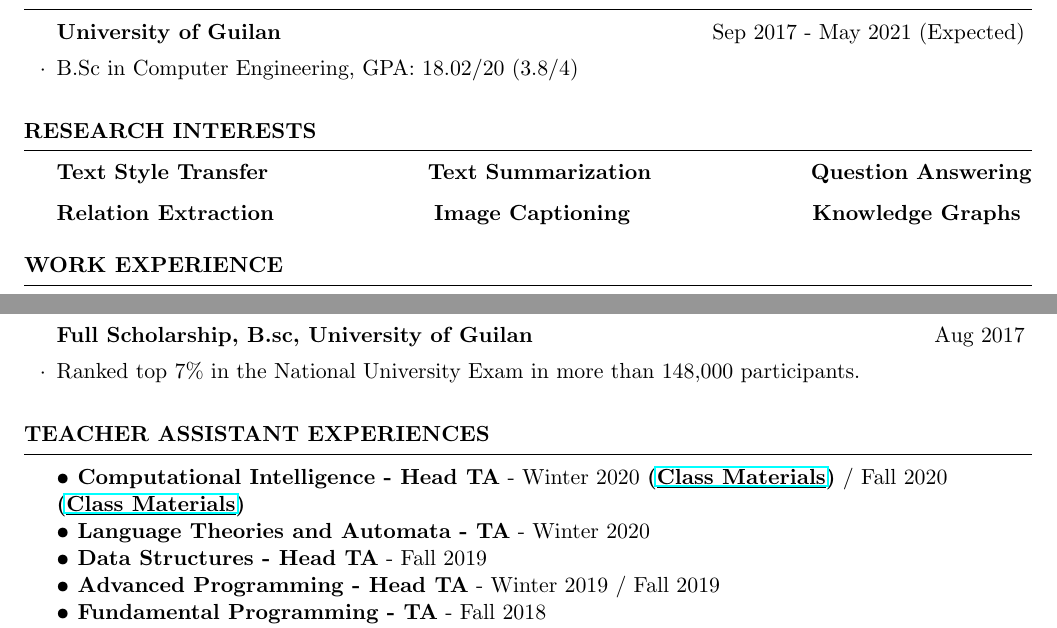
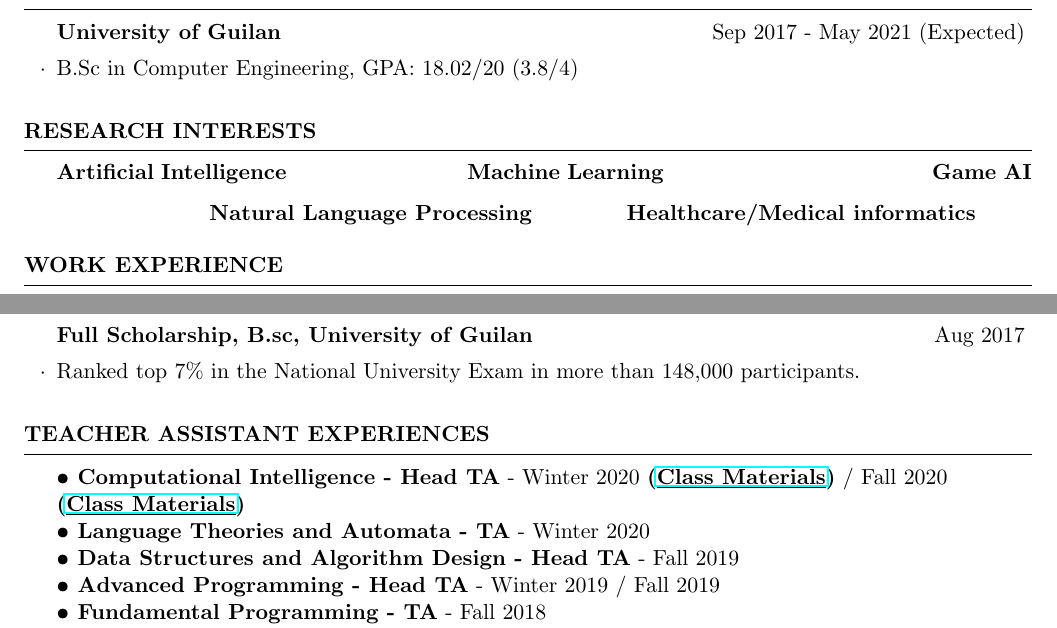
Before and after one commit to Ledengary/latex-CV, a LaTeX CV (cv_4.tex): two parts of pages 1 and 2 of 3, joined at a grey line, cut so that both start at the same text. Compiled offline with pdfLaTeX.

Commit message:
Add files via upload

```diff
--- a/cv_4.tex
+++ b/cv_4.tex
@@ -56,17 +56,17 @@
 
 \begin{rSection}{Research Interests}
 
-\textbf{Text Style Transfer} \quad\quad\quad\quad\quad\quad\quad
+\textbf{Artificial Intelligence} \quad\quad\quad\quad\quad\quad\qquad
 % \textbf{English:} Fluent \quad\quad\quad\quad\quad IELTS Certificate (overall band score of 6.5, Sep 2015)\\
-\textbf{Text Summarization} \quad\quad\quad\quad\quad\quad\quad
+\textbf{Machine Learning} \quad\quad\qquad\qquad\qquad\qquad\qquad
 % \textbf{German:} Intermediate \quad\quad Goethe Certificate (A1) (overall band score of 77/100, Sep 2016)
-\textbf{Question Answering}
+\textbf{Game AI}
 
-\textbf{Relation Extraction} \quad\quad\quad\quad\quad\quad\quad
+\qquad\qquad\qquad\quad \textbf{Natural Language Processing} \quad\quad\quad\quad
 % \textbf{English:} Fluent \quad\quad\quad\quad\quad IELTS Certificate (overall band score of 6.5, Sep 2015)\\
-\textbf{Image Captioning} \quad\quad\quad\quad\quad\quad\quad\quad
+\textbf{Healthcare/Medical informatics}
 % \textbf{German:} Intermediate \quad\quad Goethe Certificate (A1) (overall band score of 77/100, Sep 2016)
-\textbf{Knowledge Graphs}
+% \textbf{Knowledge Graphs}
 
 \end{rSection}
 
@@ -137,7 +137,7 @@
 % \begin{rSubsection}{Course: Language Theories and Automata - TA}{Winter 2020}{\normalfont Instructor: Dr. S. M. Shekarian}{University of Guilan}
 % \item My responsibilities were to design and assess 5 series of assignments among three other TAs in a class of more than 70 students.
 % \end{rSubsection}
-\textbf{• Data Structures - Head TA} - Fall 2019 \\
+\textbf{• Data Structures and Algorithm Design - Head TA} - Fall 2019 \\
 % \begin{rSubsection}{Course: Data Structures - Head TA}{Fall 2019}{\normalfont Instructor: Dr. S. A. Mirroshandel}{University of Guilan}
 % \item During weekly sessions that I held with students, I taught them multiple complex data structures (graphs, trees, hash tables and...) in both Java and Python. Moreover, alongside two other TAs, I designed and assessed 5 projects during the semester for a class of more than 50 students.
 % \end{rSubsection}
```
Also changed, not shown: CV.pdf.
